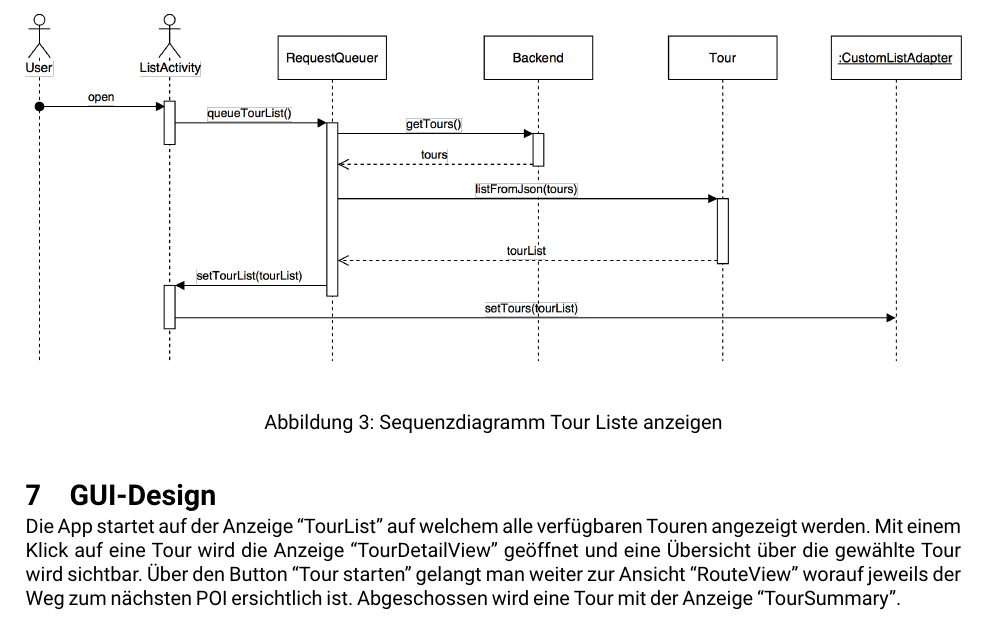
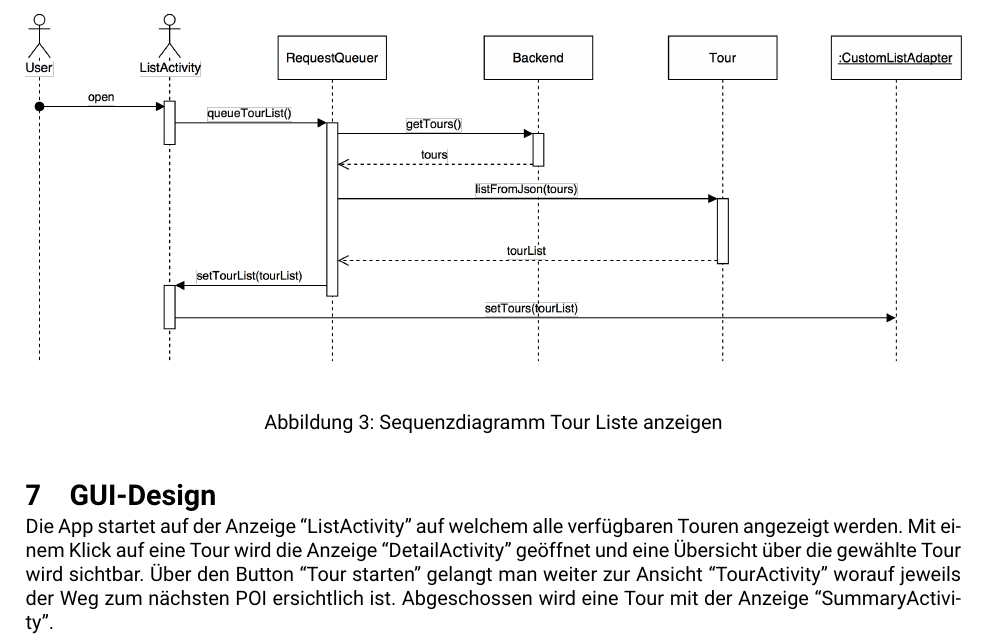
Before and after one commit to PsitTeam3/Documentation, a LaTeX document (docs/Design.tex): part of page 7 of 8, cut so that both start at the same text. Compiled offline with XeLaTeX.

Commit message:
name activities accordingly

```diff
--- a/docs/Design.tex
+++ b/docs/Design.tex
@@ -264,11 +264,11 @@ von Technologien nur kleine, kalkulierbare Anpassungen zur Folge haben.
 \end{figure}
 
 \section{GUI-Design}\label{gui-design}
-Die App startet auf der Anzeige ``TourList'' auf welchem alle verfügbaren Touren angezeigt
-werden. Mit einem Klick auf eine Tour wird die Anzeige ``TourDetailView'' geöffnet und eine
+Die App startet auf der Anzeige ``ListActivity'' auf welchem alle verfügbaren Touren angezeigt
+werden. Mit einem Klick auf eine Tour wird die Anzeige ``DetailActivity'' geöffnet und eine
 Übersicht über die gewählte Tour wird sichtbar. Über den Button ``Tour starten'' gelangt
-man weiter zur Ansicht ``RouteView'' worauf jeweils der Weg zum nächsten POI ersichtlich ist.
-Abgeschossen wird eine Tour mit der Anzeige ``TourSummary''.
+man weiter zur Ansicht ``TourActivity'' worauf jeweils der Weg zum nächsten POI ersichtlich ist.
+Abgeschossen wird eine Tour mit der Anzeige ``SummaryActivity''.
 
 \newpage
 \section{Glossar}\label{glossar}
```
